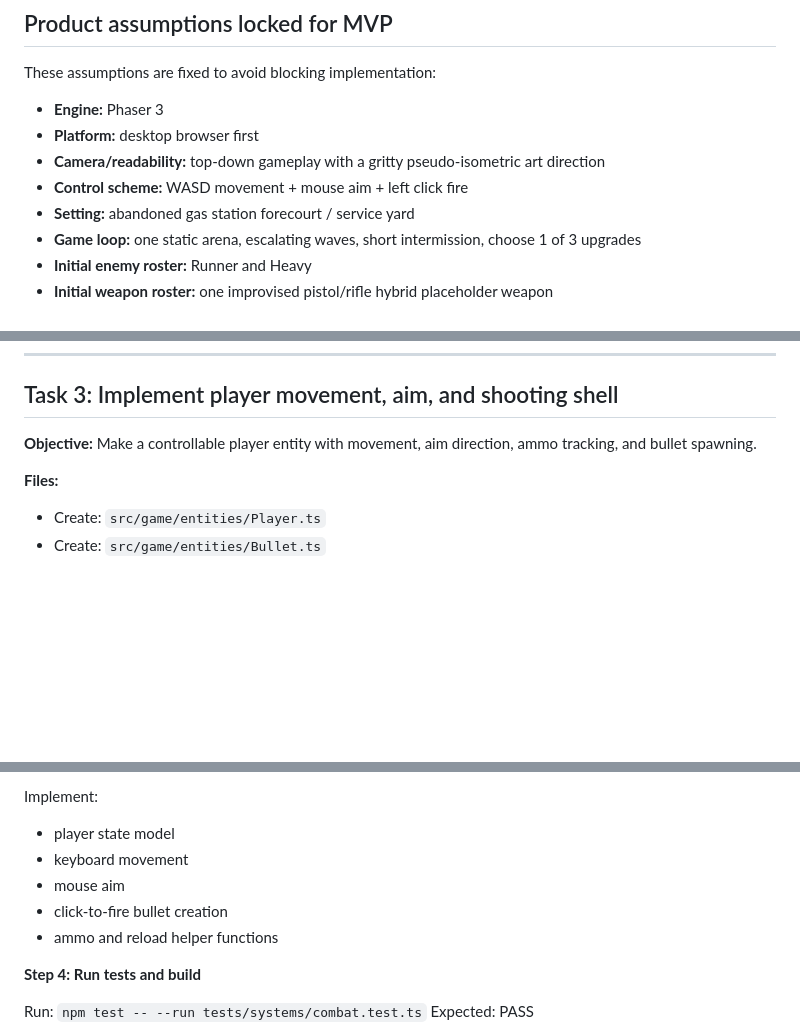
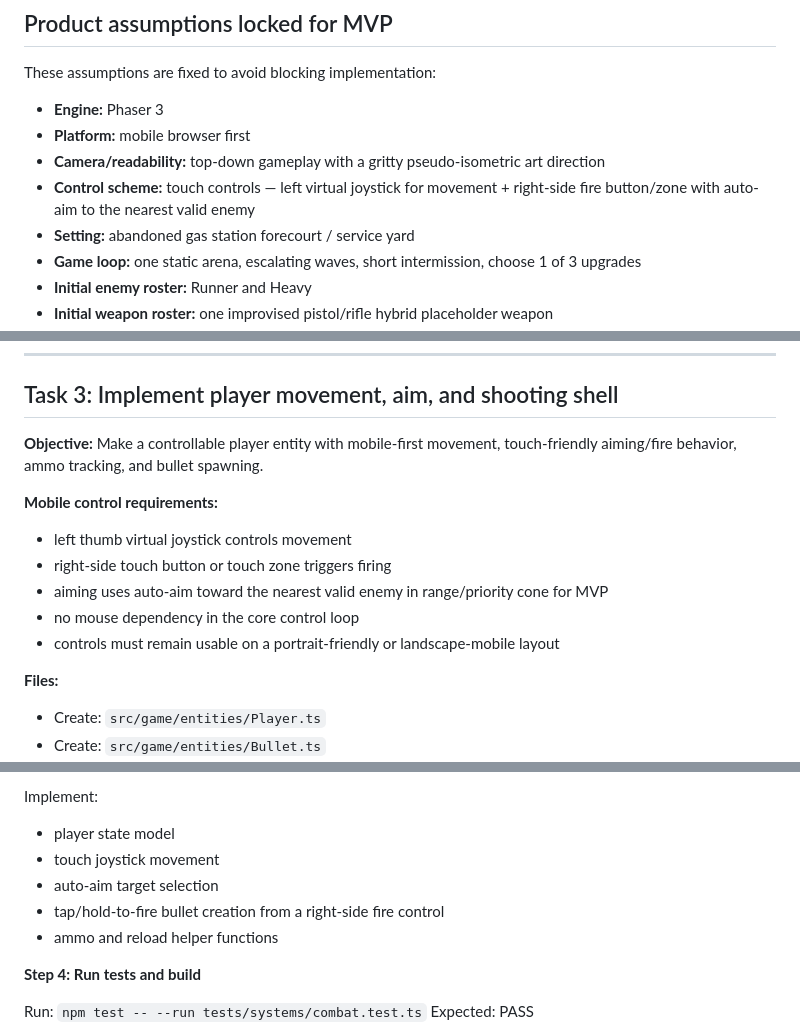
Before and after one commit to truzhenikov/infected-survival, a Markdown page: docs/plans/2026-04-27-mvp-implementation-plan.md, 3 parts joined by grey strips. Drawn GitHub-style; blank space fills up the shorter version.

Commit message:
docs: update MVP plan for mobile-first controls

```diff
--- a/docs/plans/2026-04-27-mvp-implementation-plan.md
+++ b/docs/plans/2026-04-27-mvp-implementation-plan.md
@@ -15,9 +15,9 @@
 These assumptions are fixed to avoid blocking implementation:
 
 - **Engine:** Phaser 3
-- **Platform:** desktop browser first
+- **Platform:** mobile browser first
 - **Camera/readability:** top-down gameplay with a gritty pseudo-isometric art direction
-- **Control scheme:** WASD movement + mouse aim + left click fire
+- **Control scheme:** touch controls — left virtual joystick for movement + right-side fire button/zone with auto-aim to the nearest valid enemy
 - **Setting:** abandoned gas station forecourt / service yard
 - **Game loop:** one static arena, escalating waves, short intermission, choose 1 of 3 upgrades
 - **Initial enemy roster:** Runner and Heavy
@@ -187,7 +187,14 @@ git commit -m "feat: add core wave enemy and upgrade data"
 
 ## Task 3: Implement player movement, aim, and shooting shell
 
-**Objective:** Make a controllable player entity with movement, aim direction, ammo tracking, and bullet spawning.
+**Objective:** Make a controllable player entity with mobile-first movement, touch-friendly aiming/fire behavior, ammo tracking, and bullet spawning.
+
+**Mobile control requirements:**
+- left thumb virtual joystick controls movement
+- right-side touch button or touch zone triggers firing
+- aiming uses auto-aim toward the nearest valid enemy in range/priority cone for MVP
+- no mouse dependency in the core control loop
+- controls must remain usable on a portrait-friendly or landscape-mobile layout
 
 **Files:**
 - Create: `src/game/entities/Player.ts`
@@ -212,9 +219,9 @@ Expected: FAIL because combat helpers do not exist.
 
 Implement:
 - player state model
-- keyboard movement
-- mouse aim
-- click-to-fire bullet creation
+- touch joystick movement
+- auto-aim target selection
+- tap/hold-to-fire bullet creation from a right-side fire control
 - ammo and reload helper functions
 
 **Step 4: Run tests and build**
```
